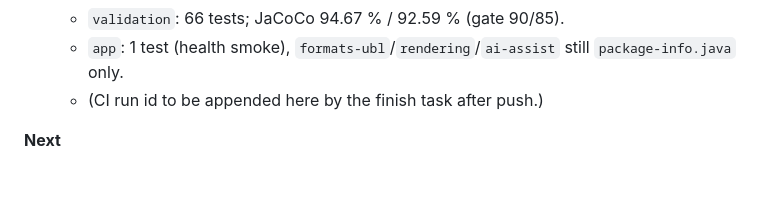
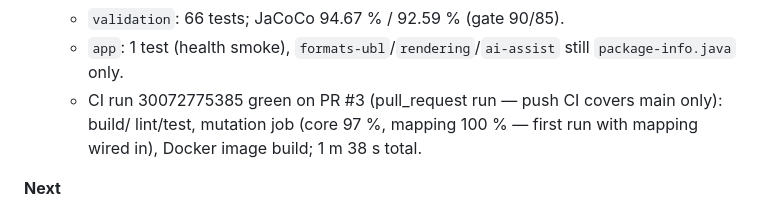
Before and after one commit to Stoicera/einvoice_at, a Markdown page: docs/worklog.md, the part around the change. Rendered like a GitHub page; blank space fills up the shorter version.

Commit message:
docs(worklog): record M2 CI run
Co-Authored-By: Claude Fable 5 <noreply@anthropic.com>

```diff
--- a/docs/worklog.md
+++ b/docs/worklog.md
@@ -88,7 +88,9 @@
   - `validation`: 66 tests; JaCoCo 94.67 % / 92.59 % (gate 90/85).
   - `app`: 1 test (health smoke), `formats-ubl`/`rendering`/`ai-assist` still `package-info.java`
     only.
-  - (CI run id to be appended here by the finish task after push.)
+  - CI run 30072775385 green on PR #3 (pull_request run — push CI covers main only): build/
+    lint/test, mutation job (core 97 %, mapping 100 % — first run with mapping wired in),
+    Docker image build; 1 m 38 s total.
 
 **Next**
 
```
